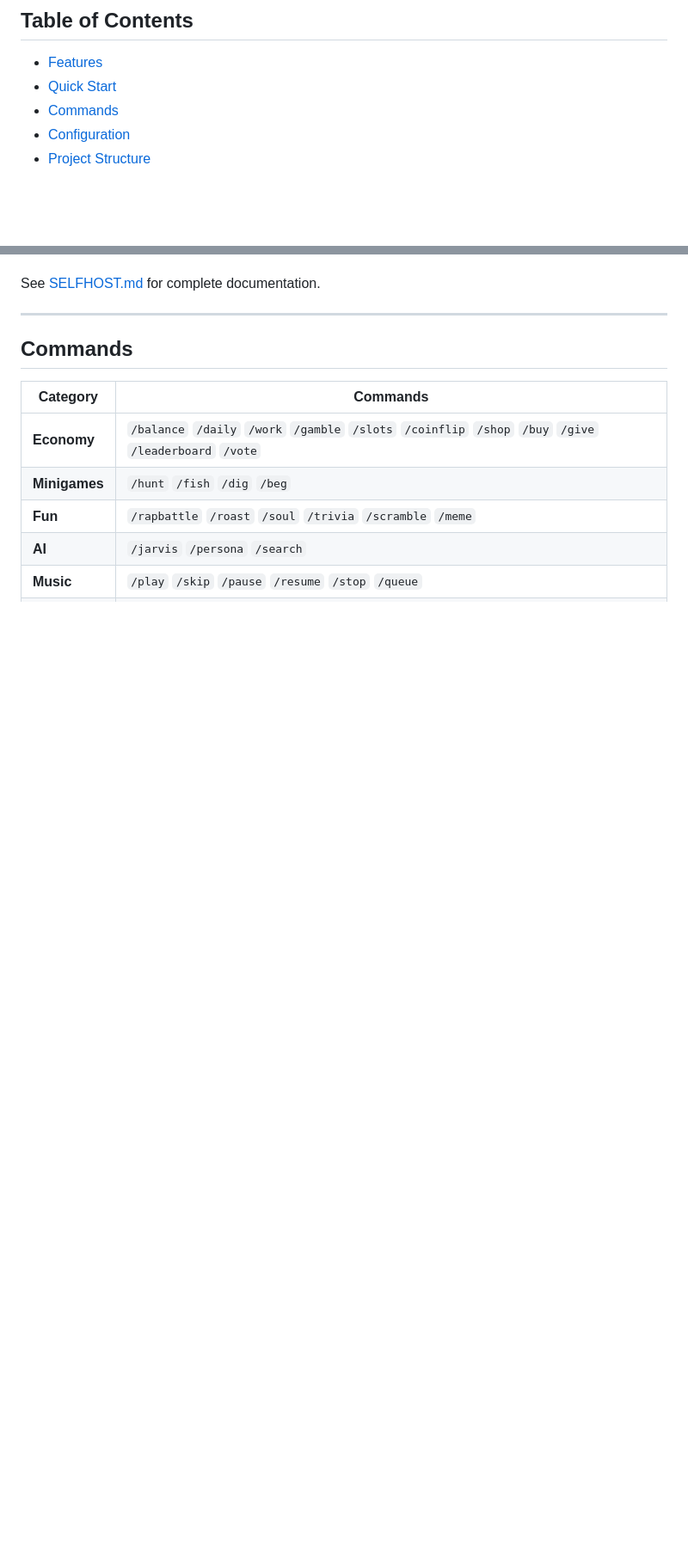
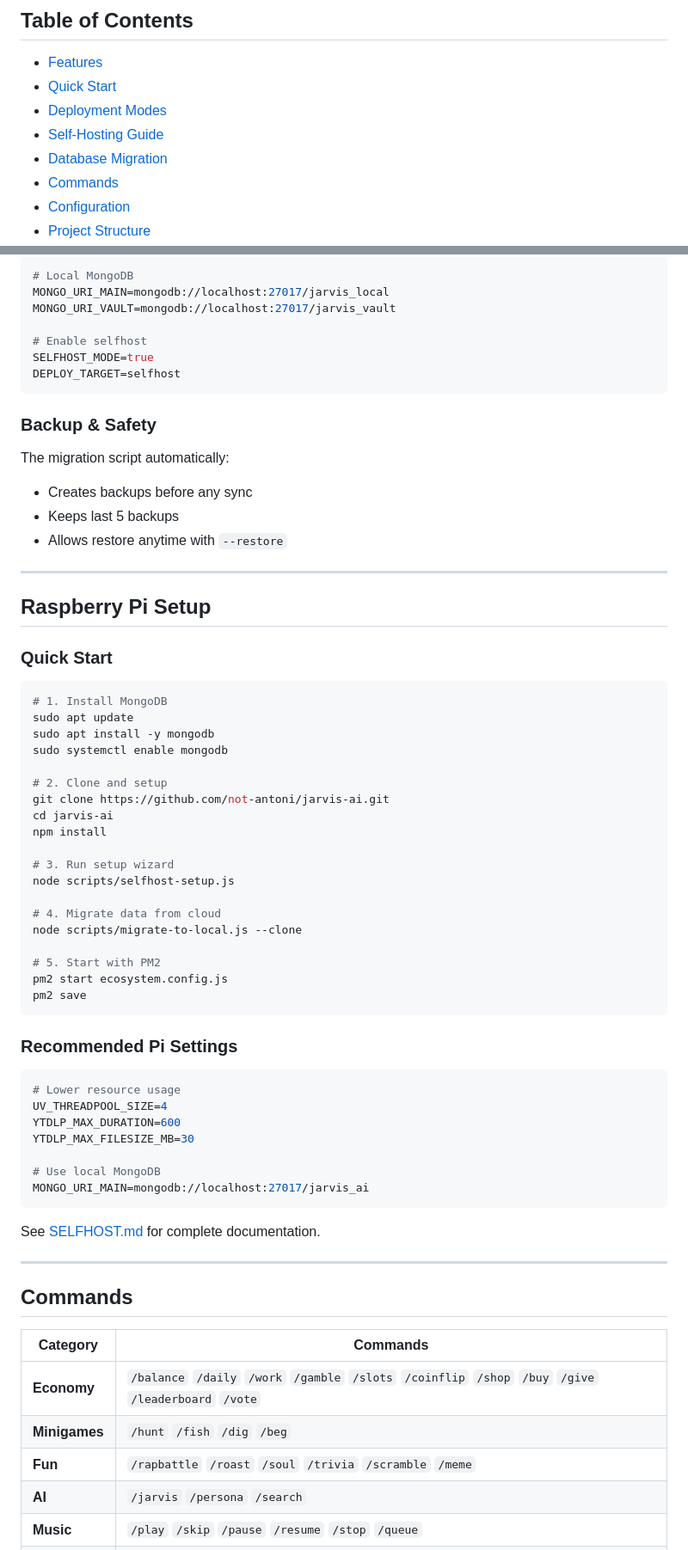
Before and after one commit to not-antoni/jarvis-ai, a Markdown page: README.md, 2 parts joined by grey strips. Shown at 86% size. GitHub-like rendering; blank space fills up the shorter version.

````diff
--- a/README.md
+++ b/README.md
@@ -14,6 +14,9 @@
 
 - [Features](#features)
 - [Quick Start](#quick-start)
+- [Deployment Modes](#deployment-modes)
+- [Self-Hosting Guide](#self-hosting-guide)
+- [Database Migration](#database-migration)
 - [Commands](#commands)
 - [Configuration](#configuration)
 - [Project Structure](#project-structure)
@@ -167,3 +286,59 @@ http://YOUR_VPS_IP:3000/moderator/callback
+```env
+# Local MongoDB
+MONGO_URI_MAIN=mongodb://localhost:27017/jarvis_local
+MONGO_URI_VAULT=mongodb://localhost:27017/jarvis_vault
+
+# Enable selfhost
+SELFHOST_MODE=true
+DEPLOY_TARGET=selfhost
+```
+
+### Backup & Safety
+
+The migration script automatically:
+- Creates backups before any sync
+- Keeps last 5 backups
+- Allows restore anytime with `--restore`
+
+---
+
+## Raspberry Pi Setup
+
+### Quick Start
+
+```bash
+# 1. Install MongoDB
+sudo apt update
+sudo apt install -y mongodb
+sudo systemctl enable mongodb
+
+# 2. Clone and setup
+git clone https://github.com/not-antoni/jarvis-ai.git
+cd jarvis-ai
+npm install
+
+# 3. Run setup wizard
+node scripts/selfhost-setup.js
+
+# 4. Migrate data from cloud
+node scripts/migrate-to-local.js --clone
+
+# 5. Start with PM2
+pm2 start ecosystem.config.js
+pm2 save
+```
+
+### Recommended Pi Settings
+
+```env
+# Lower resource usage
+UV_THREADPOOL_SIZE=4
+YTDLP_MAX_DURATION=600
+YTDLP_MAX_FILESIZE_MB=30
+
+# Use local MongoDB
+MONGO_URI_MAIN=mongodb://localhost:27017/jarvis_ai
+```
 
 See [SELFHOST.md](SELFHOST.md) for complete documentation.
 
````
Also changed, not shown: other parts of README.md (+137 -21 lines).
